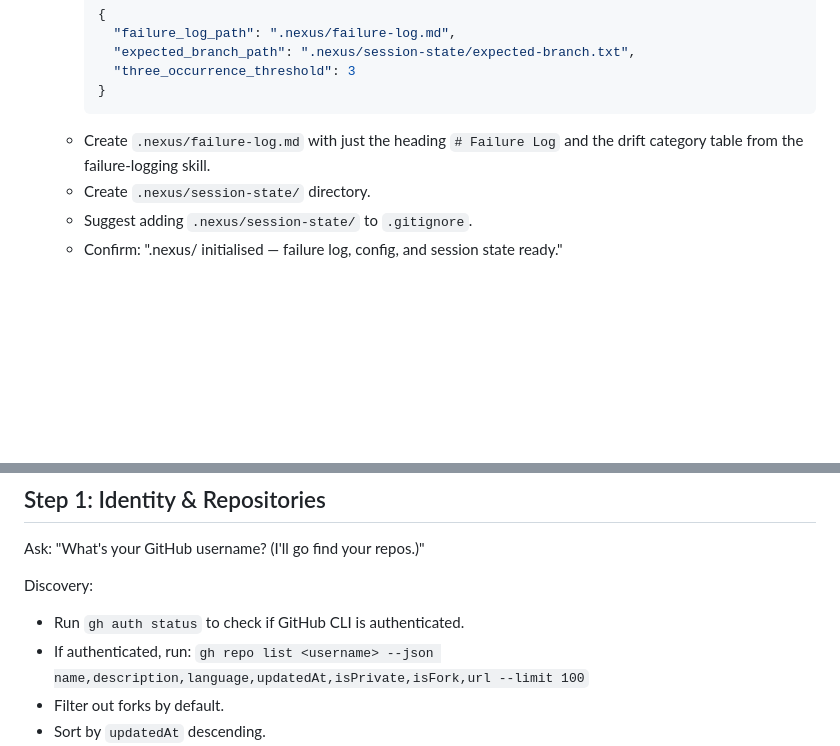
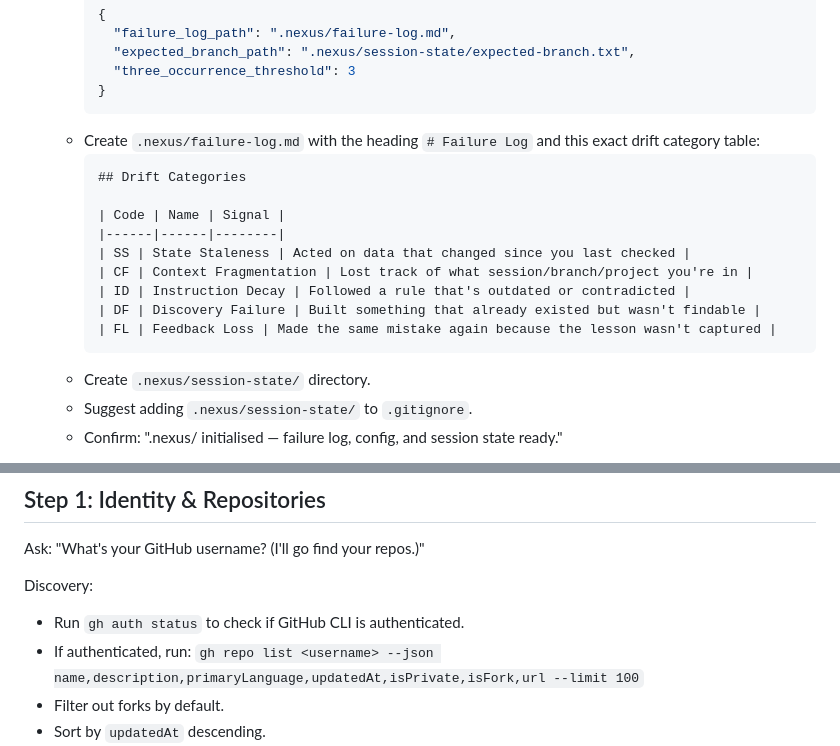
Before and after one commit to crowcreation/nexus, a Markdown page: commands/nexus-onboard.md, 2 parts joined by grey strips. Rendered like a GitHub page; blank space fills up the shorter version.

Commit message:
fix: inline correct drift categories + fix gh field name
- Failure-log template now has SS/CF/ID/DF/FL categories inlined
  (previously referenced the skill file which isn't readable from
  other repos)
- gh repo list uses primaryLanguage not language

Co-Authored-By: Claude Opus 4.7 (1M context) <noreply@anthropic.com>

````diff
--- a/commands/nexus-onboard.md
+++ b/commands/nexus-onboard.md
@@ -31,7 +31,18 @@ Handle prerequisites automatically so the operator doesn't need to run separate
        "three_occurrence_threshold": 3
      }
      ```
-   - Create `.nexus/failure-log.md` with just the heading `# Failure Log` and the drift category table from the failure-logging skill.
+   - Create `.nexus/failure-log.md` with the heading `# Failure Log` and this exact drift category table:
+     ```markdown
+     ## Drift Categories
+
+     | Code | Name | Signal |
+     |------|------|--------|
+     | SS | State Staleness | Acted on data that changed since you last checked |
+     | CF | Context Fragmentation | Lost track of what session/branch/project you're in |
+     | ID | Instruction Decay | Followed a rule that's outdated or contradicted |
+     | DF | Discovery Failure | Built something that already existed but wasn't findable |
+     | FL | Feedback Loss | Made the same mistake again because the lesson wasn't captured |
+     ```
    - Create `.nexus/session-state/` directory.
    - Suggest adding `.nexus/session-state/` to `.gitignore`.
    - Confirm: ".nexus/ initialised — failure log, config, and session state ready."
@@ -49,7 +60,7 @@ Ask: "What's your GitHub username? (I'll go find your repos.)"
 
 Discovery:
 - Run `gh auth status` to check if GitHub CLI is authenticated.
-- If authenticated, run: `gh repo list <username> --json name,description,language,updatedAt,isPrivate,isFork,url --limit 100`
+- If authenticated, run: `gh repo list <username> --json name,description,primaryLanguage,updatedAt,isPrivate,isFork,url --limit 100`
 - Filter out forks by default.
 - Sort by `updatedAt` descending.
 - Present a summary: "Found N repos. Here are the most recently active:" with a table of the top 10.
````
